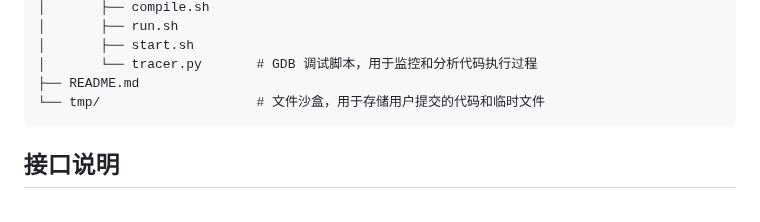
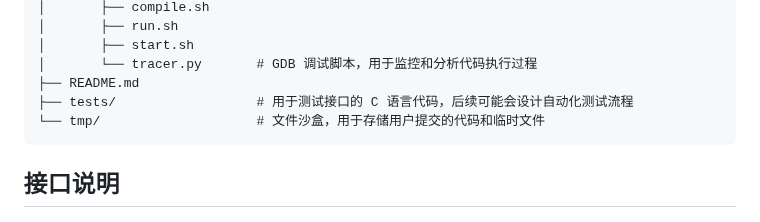
Before and after one commit to CognitiveNexus/CognitiveNexus-CodeRunner, a Markdown page: README.md, the part around the change. Drawn GitHub-style.

Commit message:
docs: update readme: add discription to tests

````diff
--- a/README.md
+++ b/README.md
@@ -87,6 +87,7 @@ CognitiveNexus-CodeRunner
 │       ├── start.sh
 │       └── tracer.py       # GDB 调试脚本，用于监控和分析代码执行过程
 ├── README.md
+├── tests/                  # 用于测试接口的 C 语言代码，后续可能会设计自动化测试流程
 └── tmp/                    # 文件沙盒，用于存储用户提交的代码和临时文件
 ```
 
````
